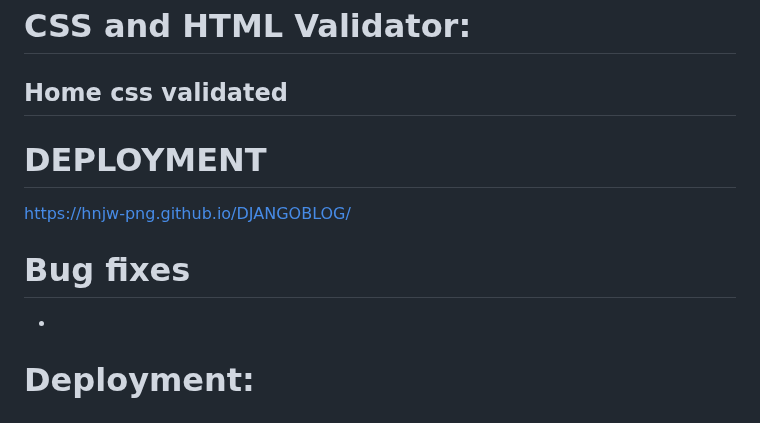
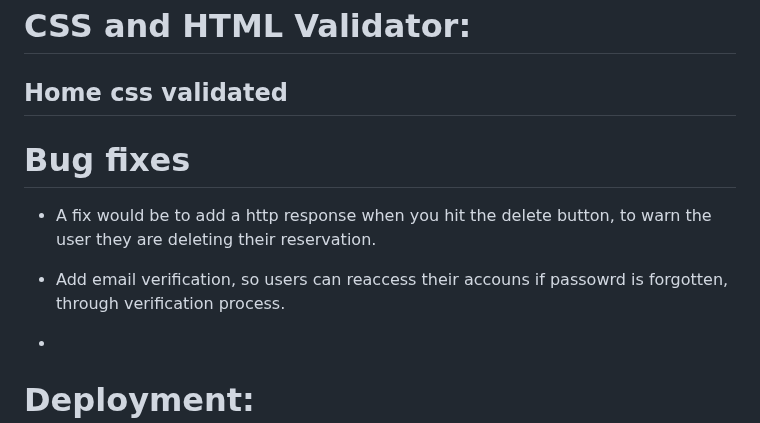
Before and after one commit to hnjw-png/DJANGOBLOG, a Markdown page: README.md, the part around the change. Rendered like a GitHub page.

Commit message:
add to readme and perform tests.

```diff
--- a/README.md
+++ b/README.md
@@ -172,15 +172,12 @@ Languages used:
 ## Home css validated
 
 
-# DEPLOYMENT
-
- https://hnjw-png.github.io/DJANGOBLOG/
-
-
-
-
 
 # Bug fixes
+
+* A fix would be to add a  http response when you hit the delete button, to warn the user they are deleting their reservation.
+
+* Add email verification, so users can reaccess their accouns if passowrd is forgotten, through verification process.
 
 *
 
```
